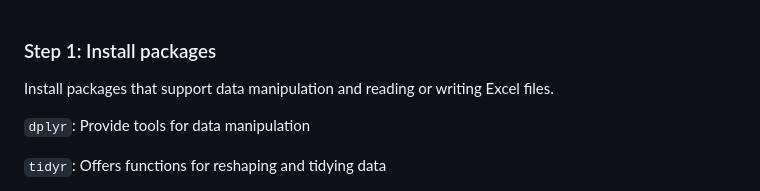
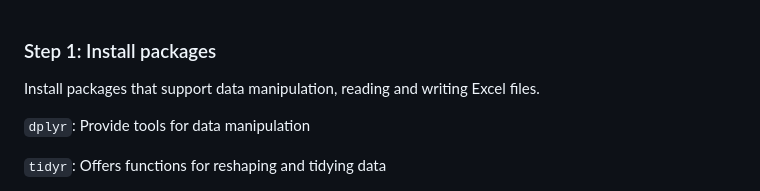
Before and after one commit to mohamedsillahkanu/MrNadi, a Markdown page: README.md, the part around the change. GitHub-like rendering.

```diff
--- a/README.md
+++ b/README.md
@@ -1,5 +1,5 @@
 ### Step 1: Install packages
-Install packages that support data manipulation and reading or writing Excel files.
+Install packages that support data manipulation, reading and writing Excel files.
 
 `dplyr`: Provide tools for data manipulation
 
```
